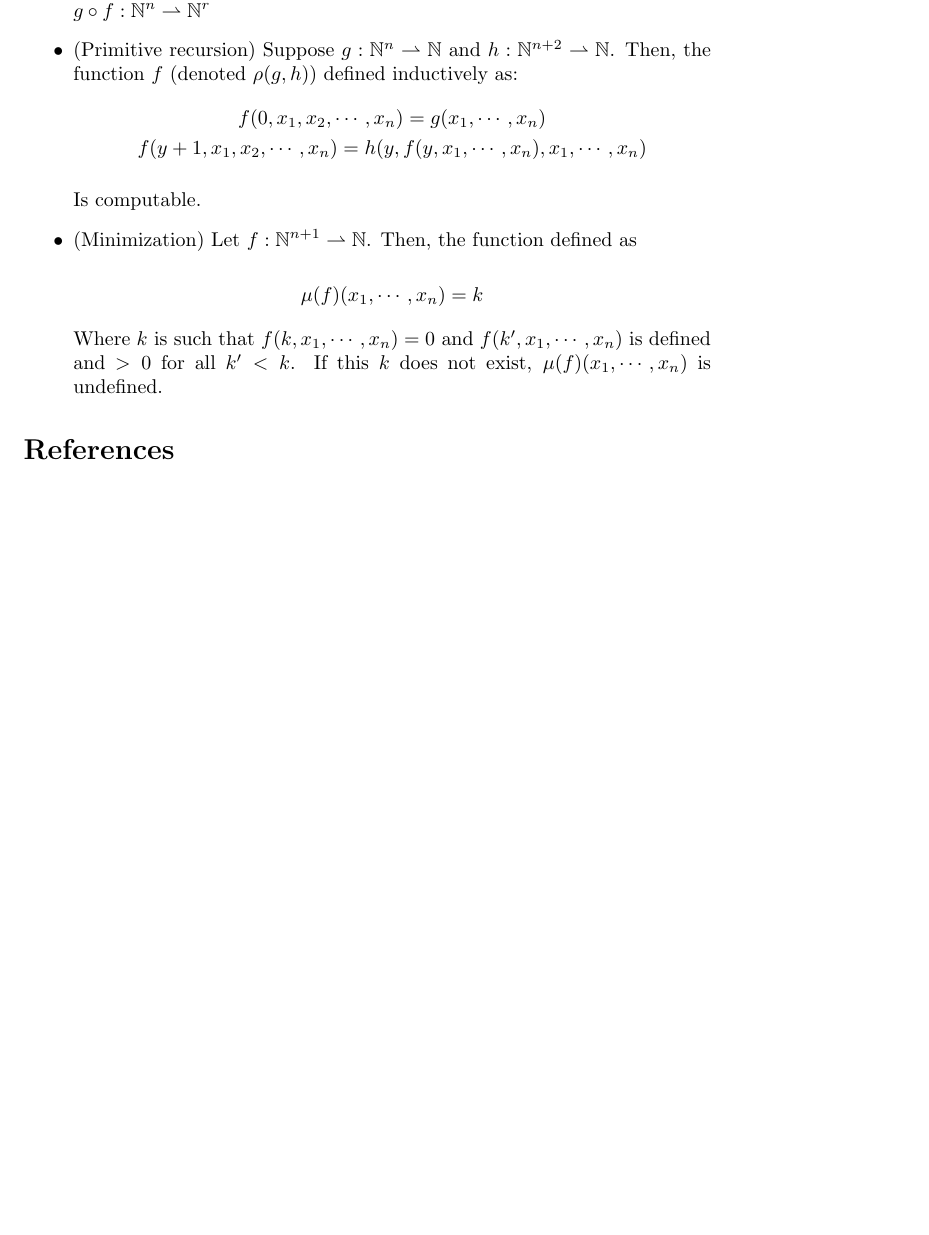
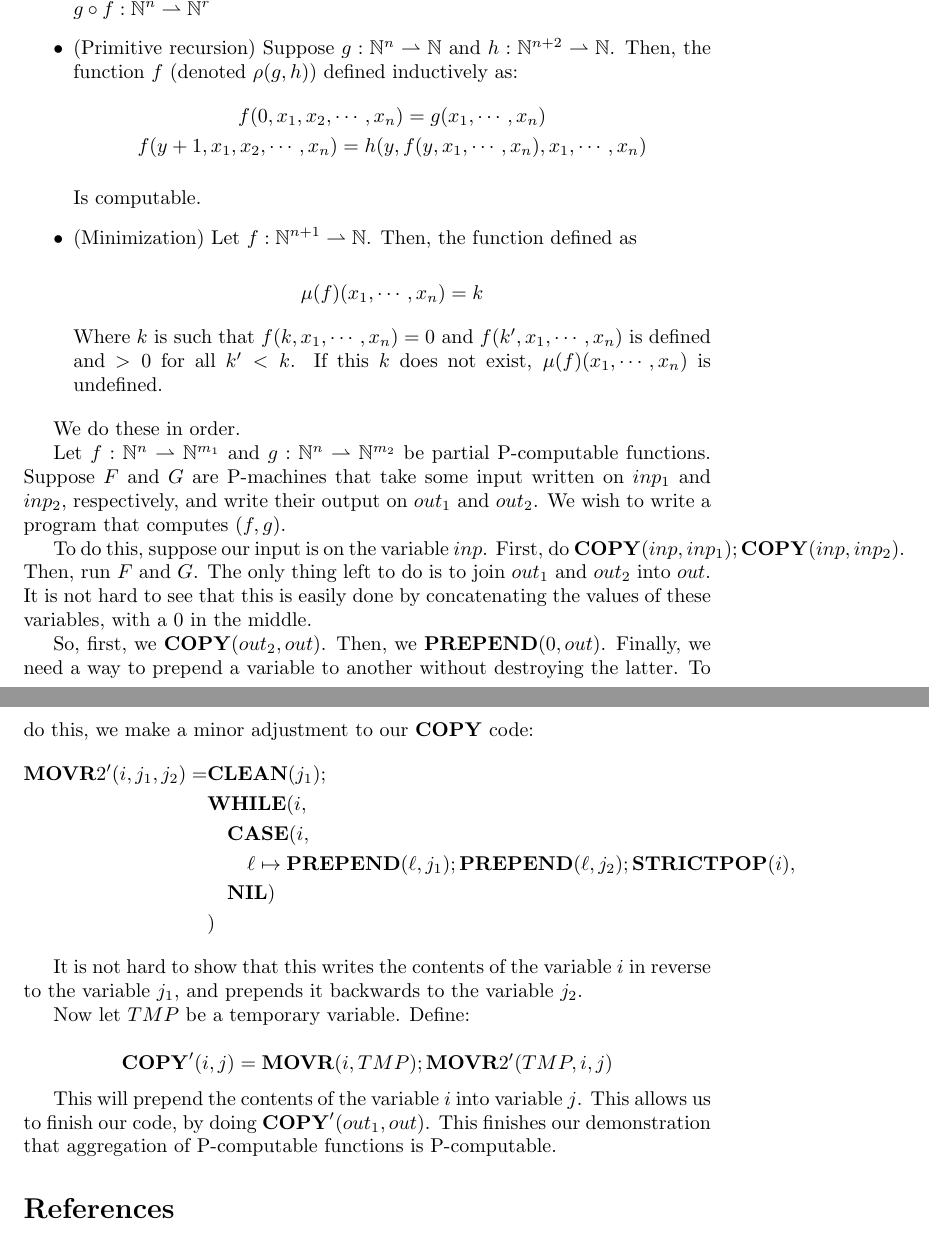
Before and after one commit to robly18/theorems, a LaTeX document (turing.tex): part of page 22 of 22 before the commit and two parts of pages 22 and 23 of 23 after it, the two joined at a grey line, cut so that both start at the same text, the shorter picture padded with empty space. Compiled offline with pdfLaTeX.

Commit message:
done aggregation

```diff
--- a/turing.tex
+++ b/turing.tex
@@ -937,6 +937,30 @@
 	Where $k$ is such that $f(k, x_1, \cdots, x_n) = 0$ and $f(k', x_1, \cdots, x_n)$ is defined and $>0$ for all $k' <k$. If this $k$ does not exist, $\mu(f)(x_1, \cdots, x_n)$ is undefined.
 	\end{itemize}
 
+	We do these in order.
+
+	Let $f : \N^n \rightharpoonup \N^{m_1}$ and $g : \N^n \rightharpoonup \N^{m_2}$ be partial P-computable functions. Suppose $F$ and $G$ are P-machines that take some input written on $inp_1$ and $inp_2$, respectively, and write their output on $out_1$ and $out_2$. We wish to write a program that computes $(f,g)$.
+
+	To do this, suppose our input is on the variable $inp$. First, do $\COPY(inp, inp_1); \COPY(inp, inp_2)$. Then, run $F$ and $G$. The only thing left to do is to join $out_1$ and $out_2$ into $out$. It is not hard to see that this is easily done by concatenating the values of these variables, with a 0 in the middle.
+
+	So, first, we $\COPY(out_2, out)$. Then, we $\PREPEND(0, out)$. Finally, we need a way to prepend a variable to another without destroying the latter. To do this, we make a minor adjustment to our $\COPY$ code:
+	\begin{align*}
+	\MOVR2'(i, j_1, j_2) =& \CLEAN(j_1);\\
+	& \WHILE(i,\\
+	&\quad \CASE(i,\\
+	&\quad \quad \ell \mapsto \PREPEND(\ell, j_1); \PREPEND(\ell, j_2); \STRICTPOP(i),\\
+	&\quad \NIL)\\
+	&)
+	\end{align*}
+
+	It is not hard to show that this writes the contents of the variable $i$ in reverse to the variable $j_1$, and prepends it backwards to the variable $j_2$.
+
+	Now let $TMP$ be a temporary variable. Define:
+
+	\[\COPY'(i, j) = \MOVR(i, TMP); \MOVR2'(TMP, i, j)\]
+
+	This will prepend the contents of the variable $i$ into variable $j$. This allows us to finish our code, by doing $\COPY'(out_1, out)$. This finishes our demonstration that aggregation of P-computable functions is P-computable.
+
 
 \begin{thebibliography}{9}
 \bibitem{bridges}
```
